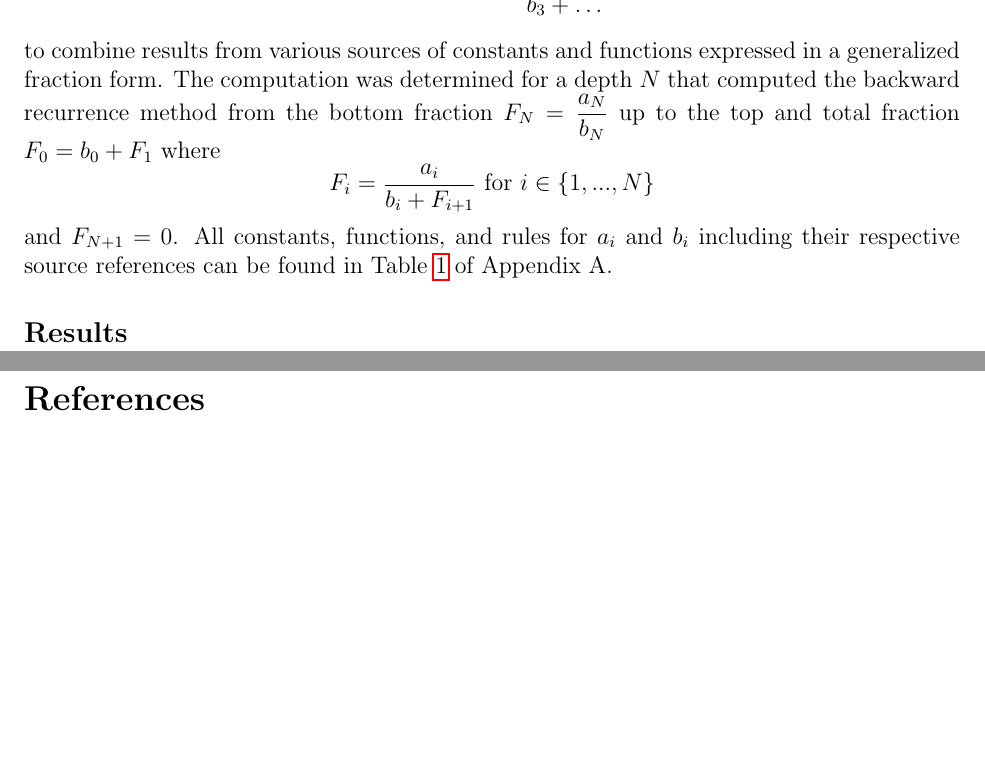
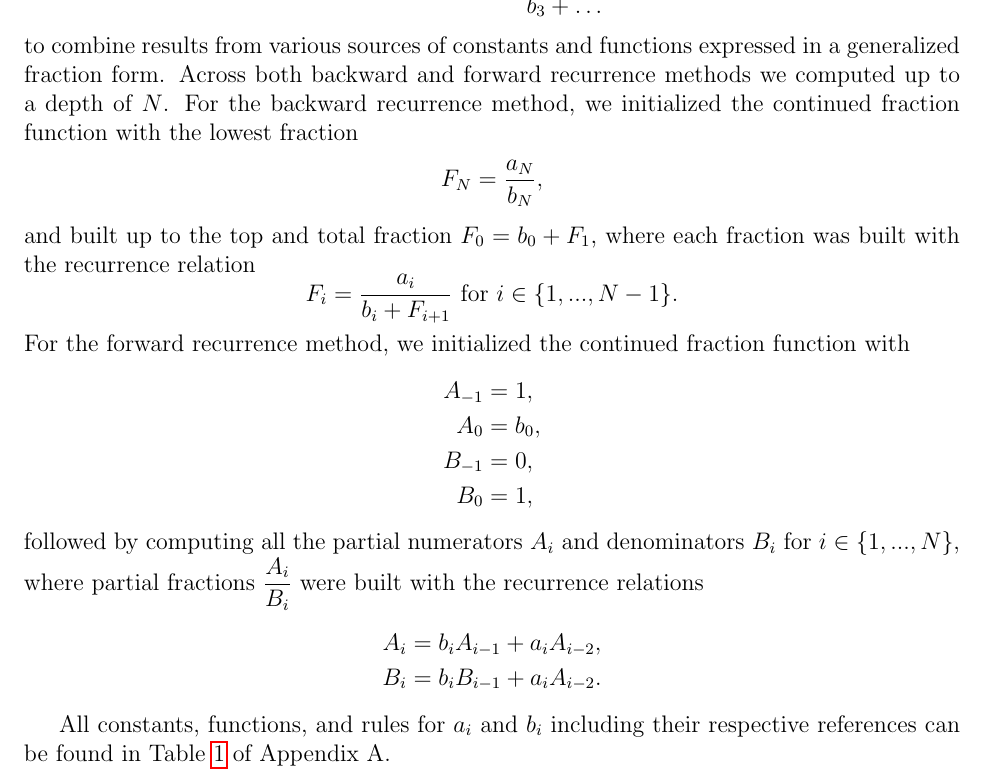
Before and after one commit to ThatPenguin05/Math-300-Final-Project-Repository, a LaTeX document (Report.tex): two parts of pages 1 and 2 of 3 before the commit and part of page 1 of 4 after it, the two joined at a grey line, cut so that both start at the same text, the shorter picture padded with empty space. Compiled offline with pdfLaTeX.

Commit message:
Update Report.tex

```diff
--- a/Report.tex
+++ b/Report.tex
@@ -24,11 +24,28 @@ We used the generalized continued fraction definition
 \begin{equation}
     b_0+\dfrac{a_1}{b_1+\dfrac{a_2}{b_2+\dfrac{a_3}{b_3+\dots}}}
 \end{equation}
-to combine results from various sources of constants and functions expressed in a generalized fraction form. The computation was determined for a depth $N$ that computed the backward recurrence method from the bottom fraction $F_N = \dfrac{a_N}{b_N}$ up to the top and total fraction $F_0 = b_0+F_1$ where
+to combine results from various sources of constants and functions expressed in a generalized fraction form. Across both backward and forward recurrence methods we computed up to a depth of $N$. For the backward recurrence method, we initialized the continued fraction function with the lowest fraction
+\begin{align*}
+    F_N = \dfrac{a_N}{b_N},
+\end{align*}
+and built up to the top and total fraction $F_0 = b_0+F_1$, where each fraction was built with the recurrence relation
 \begin{equation*}
-    F_i = \dfrac{a_{i}}{b_{i}+F_{i+1}} \text{ for } i\in\{1,...,N\}
+    F_i = \dfrac{a_{i}}{b_{i}+F_{i+1}} \text{ for } i\in\{1,...,N-1\}.
 \end{equation*}
-and $F_{N+1}=0$. All constants, functions, and rules for $a_i$ and $b_i$ including their respective source references can be found in Table \ref{tab:generalized_fraction_table} of Appendix A.
+For the forward recurrence method, we initialized the continued fraction function with
+\begin{align*}
+    A_{-1} &=1, \\
+    A_0 &=b_0, \\
+    B_{-1} &= 0, \\
+    B_0 &= 1,
+\end{align*}
+followed by computing all the partial numerators $A_i$ and denominators $B_i$ for $i\in\{1,...,N\}$, where partial fractions $\dfrac{A_i}{B_i}$ were built with the recurrence relations
+\begin{align*}
+    A_i &= b_iA_{i-1}+a_iA_{i-2}, \\
+    B_i &= b_iB_{i-1}+a_iA_{i-2}.
+\end{align*}
+
+All constants, functions, and rules for $a_i$ and $b_i$ including their respective references can be found in Table \ref{tab:generalized_fraction_table} of Appendix A.
 
 \subsection*{Results}
 
```
